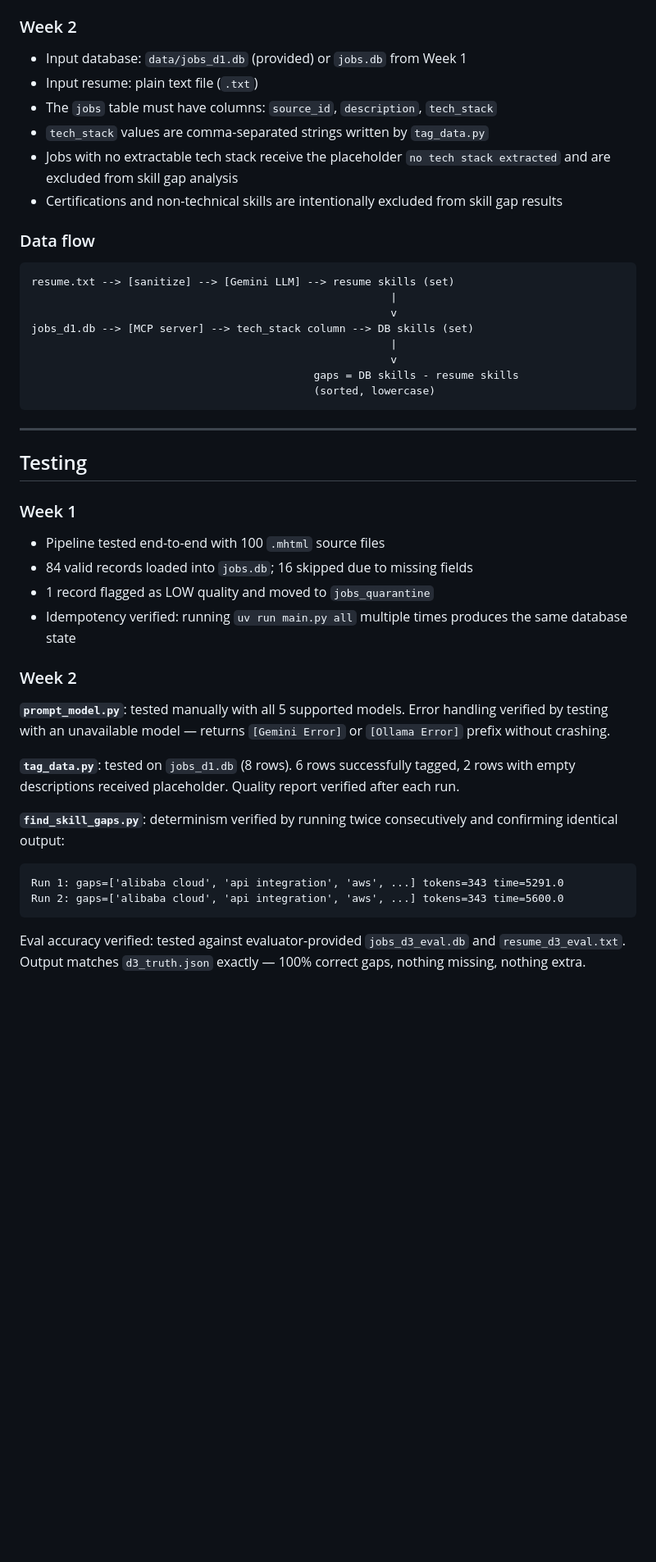
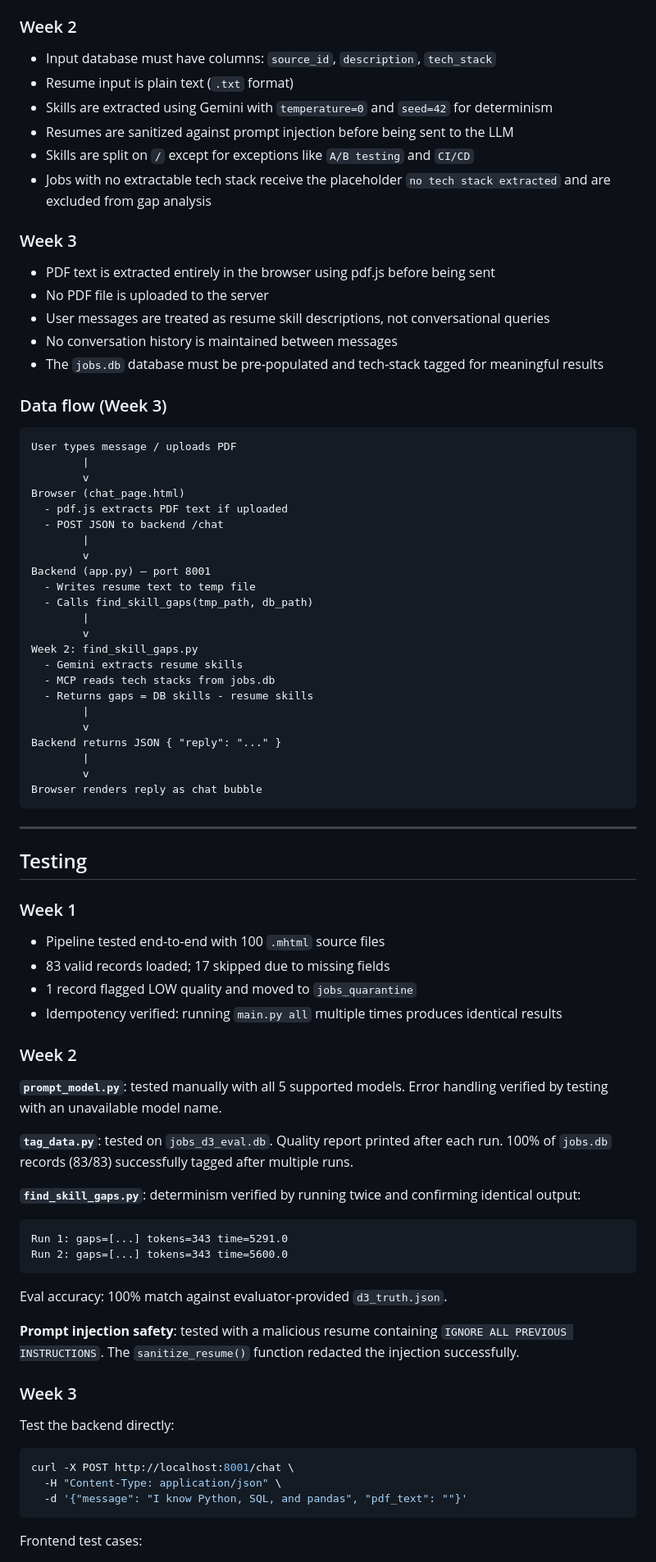
Before and after one commit to Eiqbal25/kyouth-data-ai, a Markdown page: README.md, the part around one of its changes. Shown at 82% size. GitHub-like rendering; blank space fills up the shorter version.

Commit message:
docs: add Week 3 README and update root README with full project documentation

````diff
--- a/README.md
+++ b/README.md
@@ -204,24 +213,47 @@ MCP server that abstracts all SQLite database access. Exposes four tools:
 
 ### Week 2
 
-- Input database: `data/jobs_d1.db` (provided) or `jobs.db` from Week 1
-- Input resume: plain text file (`.txt`)
-- The `jobs` table must have columns: `source_id`, `description`, `tech_stack`
-- `tech_stack` values are comma-separated strings written by `tag_data.py`
-- Jobs with no extractable tech stack receive the placeholder `no tech stack extracted` and are excluded from skill gap analysis
-- Certifications and non-technical skills are intentionally excluded from skill gap results
+- Input database must have columns: `source_id`, `description`, `tech_stack`
+- Resume input is plain text (`.txt` format)
+- Skills are extracted using Gemini with `temperature=0` and `seed=42` for determinism
+- Resumes are sanitized against prompt injection before being sent to the LLM
+- Skills are split on `/` except for exceptions like `A/B testing` and `CI/CD`
+- Jobs with no extractable tech stack receive the placeholder `no tech stack extracted` and are excluded from gap analysis
 
-### Data flow
+### Week 3
+
+- PDF text is extracted entirely in the browser using pdf.js before being sent
+- No PDF file is uploaded to the server
+- User messages are treated as resume skill descriptions, not conversational queries
+- No conversation history is maintained between messages
+- The `jobs.db` database must be pre-populated and tech-stack tagged for meaningful results
+
+### Data flow (Week 3)
 
 ```
-resume.txt --> [sanitize] --> [Gemini LLM] --> resume skills (set)
-                                                        |
-                                                        v
-jobs_d1.db --> [MCP server] --> tech_stack column --> DB skills (set)
-                                                        |
-                                                        v
-                                            gaps = DB skills - resume skills
-                                            (sorted, lowercase)
+User types message / uploads PDF
+        |
+        v
+Browser (chat_page.html)
+  - pdf.js extracts PDF text if uploaded
+  - POST JSON to backend /chat
+        |
+        v
+Backend (app.py) — port 8001
+  - Writes resume text to temp file
+  - Calls find_skill_gaps(tmp_path, db_path)
+        |
+        v
+Week 2: find_skill_gaps.py
+  - Gemini extracts resume skills
+  - MCP reads tech stacks from jobs.db
+  - Returns gaps = DB skills - resume skills
+        |
+        v
+Backend returns JSON { "reply": "..." }
+        |
+        v
+Browser renders reply as chat bubble
 ```
 
 ---
@@ -231,22 +263,34 @@ jobs_d1.db --> [MCP server] --> tech_stack column --> DB skills (set)
 ### Week 1
 
 - Pipeline tested end-to-end with 100 `.mhtml` source files
-- 84 valid records loaded into `jobs.db`; 16 skipped due to missing fields
-- 1 record flagged as LOW quality and moved to `jobs_quarantine`
-- Idempotency verified: running `uv run main.py all` multiple times produces the same database state
+- 83 valid records loaded; 17 skipped due to missing fields
+- 1 record flagged LOW quality and moved to `jobs_quarantine`
+- Idempotency verified: running `main.py all` multiple times produces identical results
 
 ### Week 2
 
-**`prompt_model.py`**: tested manually with all 5 supported models. Error handling verified by testing with an unavailable model — returns `[Gemini Error]` or `[Ollama Error]` prefix without crashing.
+**`prompt_model.py`**: tested manually with all 5 supported models. Error handling verified by testing with an unavailable model name.
 
-**`tag_data.py`**: tested on `jobs_d1.db` (8 rows). 6 rows successfully tagged, 2 rows with empty descriptions received placeholder. Quality report verified after each run.
+**`tag_data.py`**: tested on `jobs_d3_eval.db`. Quality report printed after each run. 100% of `jobs.db` records (83/83) successfully tagged after multiple runs.
 
-**`find_skill_gaps.py`**: determinism verified by running twice consecutively and confirming identical output:
+**`find_skill_gaps.py`**: determinism verified by running twice and confirming identical output:
+```
+Run 1: gaps=[...] tokens=343 time=5291.0
+Run 2: gaps=[...] tokens=343 time=5600.0
+```
+Eval accuracy: 100% match against evaluator-provided `d3_truth.json`.
 
-```
-Run 1: gaps=['alibaba cloud', 'api integration', 'aws', ...] tokens=343 time=5291.0
-Run 2: gaps=['alibaba cloud', 'api integration', 'aws', ...] tokens=343 time=5600.0
+**Prompt injection safety**: tested with a malicious resume containing `IGNORE ALL PREVIOUS INSTRUCTIONS`. The `sanitize_resume()` function redacted the injection successfully.
+
+### Week 3
+
+Test the backend directly:
+
+```bash
+curl -X POST http://localhost:8001/chat \
+  -H "Content-Type: application/json" \
+  -d '{"message": "I know Python, SQL, and pandas", "pdf_text": ""}'
 ```
 
-Eval accuracy verified: tested against evaluator-provided `jobs_d3_eval.db` and `resume_d3_eval.txt`. Output matches `d3_truth.json` exactly — 100% correct gaps, nothing missing, nothing extra.
+Frontend test cases:
 
````
Also changed, not shown: other parts of README.md (+144 -119 lines), week_3/README.md (added, +348 -0 lines).
